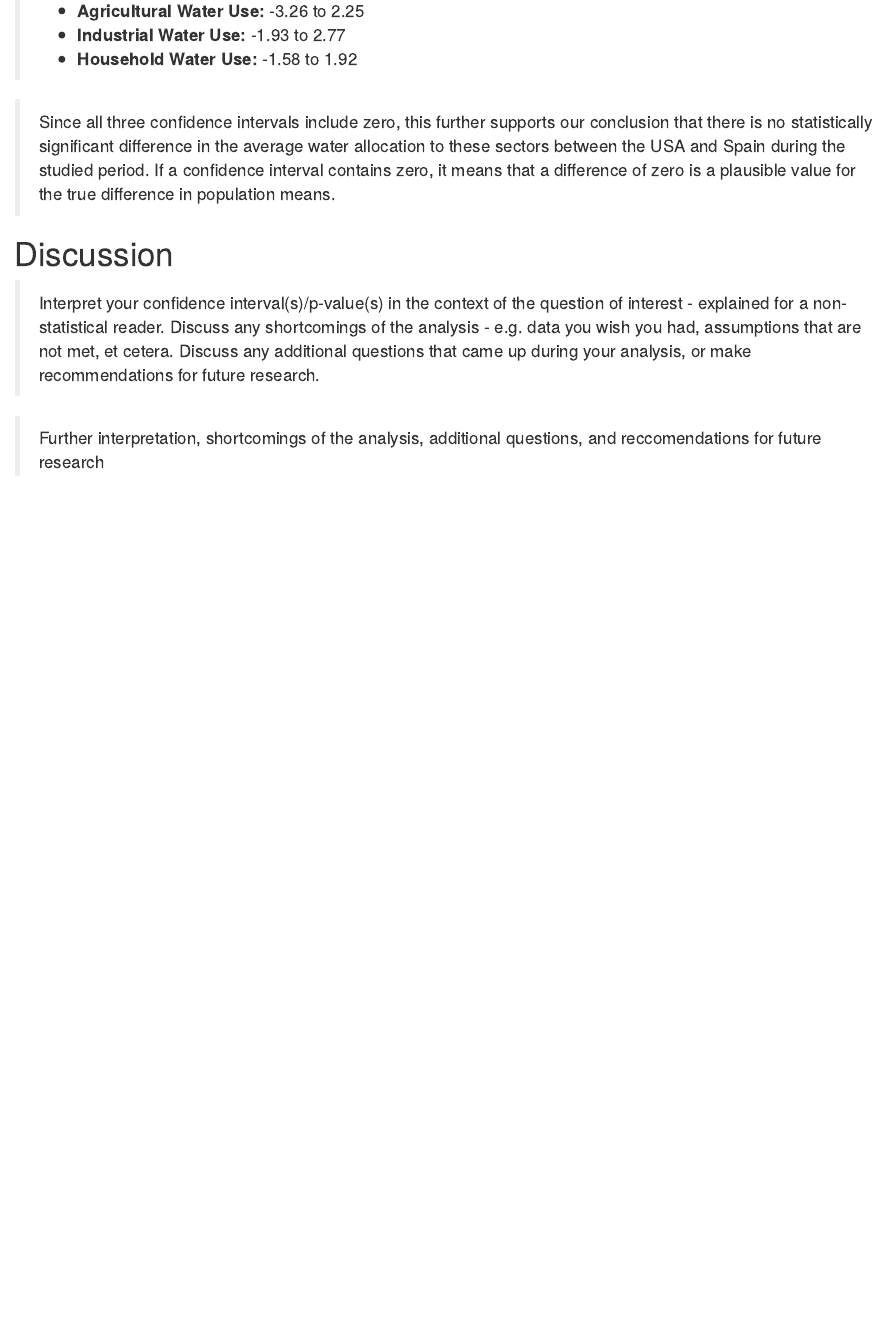
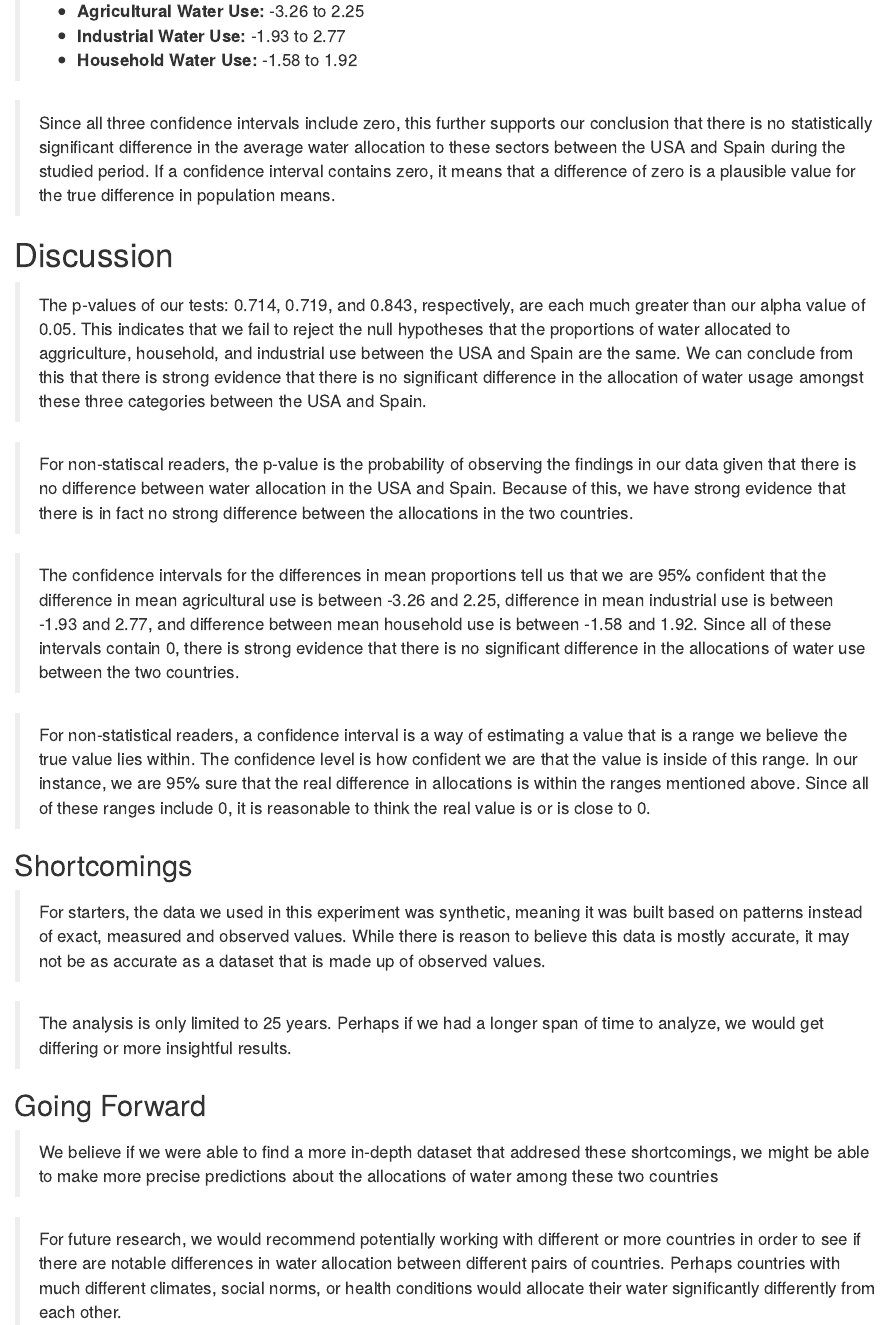
Before and after one commit to Mana-ambedkar/Stats-240-Group-Project, an R Markdown document (Project_Draft.Rmd): the page in a window 1100 px wide, from 6100 px down before the commit and from 5430 px down after it, so that both start at the same text. Rendered offline with R 4.5, knitr and Pandoc, with nearby package versions.

Commit message:
Added discusion section

```diff
--- a/Project_Draft.Rmd
+++ b/Project_Draft.Rmd
@@ -236,12 +236,22 @@ print(t_test_house)
 
 # Discussion
 
-> Interpret your confidence interval(s)/p-value(s) in the context of the
-> question of interest - explained for a non-statistical reader. Discuss
-> any shortcomings of the analysis - e.g. data you wish you had,
-> assumptions that are not met, et cetera. Discuss any additional
-> questions that came up during your analysis, or make recommendations
-> for future research.
+> The p-values of our tests: 0.714, 0.719, and 0.843, respectively, are each much greater than our alpha value of 0.05. This indicates that we fail to reject the null hypotheses that the proportions of water allocated to aggriculture, household, and industrial use between the USA and Spain are the same. We can conclude from this that there is strong evidence that there is no significant difference in the allocation of water usage amongst these three categories between the USA and Spain.
 
-> Further interpretation, shortcomings of the analysis, additional
-> questions, and reccomendations for future research
+> For non-statiscal readers, the p-value is the probability of observing the findings in our data given that there is no difference between water allocation in the USA and Spain. Because of this, we have strong evidence that there is in fact no strong difference between the allocations in the two countries.
+
+> The confidence intervals for the differences in mean proportions tell us that we are 95% confident that the difference in mean agricultural use is between -3.26 and 2.25, difference in mean industrial use is between -1.93 and 2.77, and difference between mean household use is between -1.58 and 1.92. Since all of these intervals contain 0, there is strong evidence that there is no significant difference in the allocations of water use between the two countries.
+
+> For non-statistical readers, a confidence interval is a way of estimating a value that is a range we believe the true value lies within. The confidence level is how confident we are that the value is inside of this range. In our instance, we are 95% sure that the real difference in allocations is within the ranges mentioned above. Since all of these ranges include 0, it is reasonable to think the real value is or is close to 0.
+
+## Shortcomings
+
+> For starters, the data we used in this experiment was synthetic, meaning it was built based on patterns instead of exact, measured and observed values. While there is reason to believe this data is mostly accurate, it may not be as accurate as a dataset that is made up of observed values.
+
+> The analysis is only limited to 25 years. Perhaps if we had a longer span of time to analyze, we would get differing or more insightful results.
+
+## Going Forward
+
+> We believe if we were able to find a more in-depth dataset that addresed these shortcomings, we might be able to make more precise predictions about the allocations of water among these two countries
+
+> For future research, we would recommend potentially working with different or more countries in order to see if there are notable differences in water allocation between different pairs of countries. Perhaps countries with much different climates, social norms, or health conditions would allocate their water significantly differently from each other.
```
Also changed, not shown: Project_Draft.Rmd (2 more changed lines).
